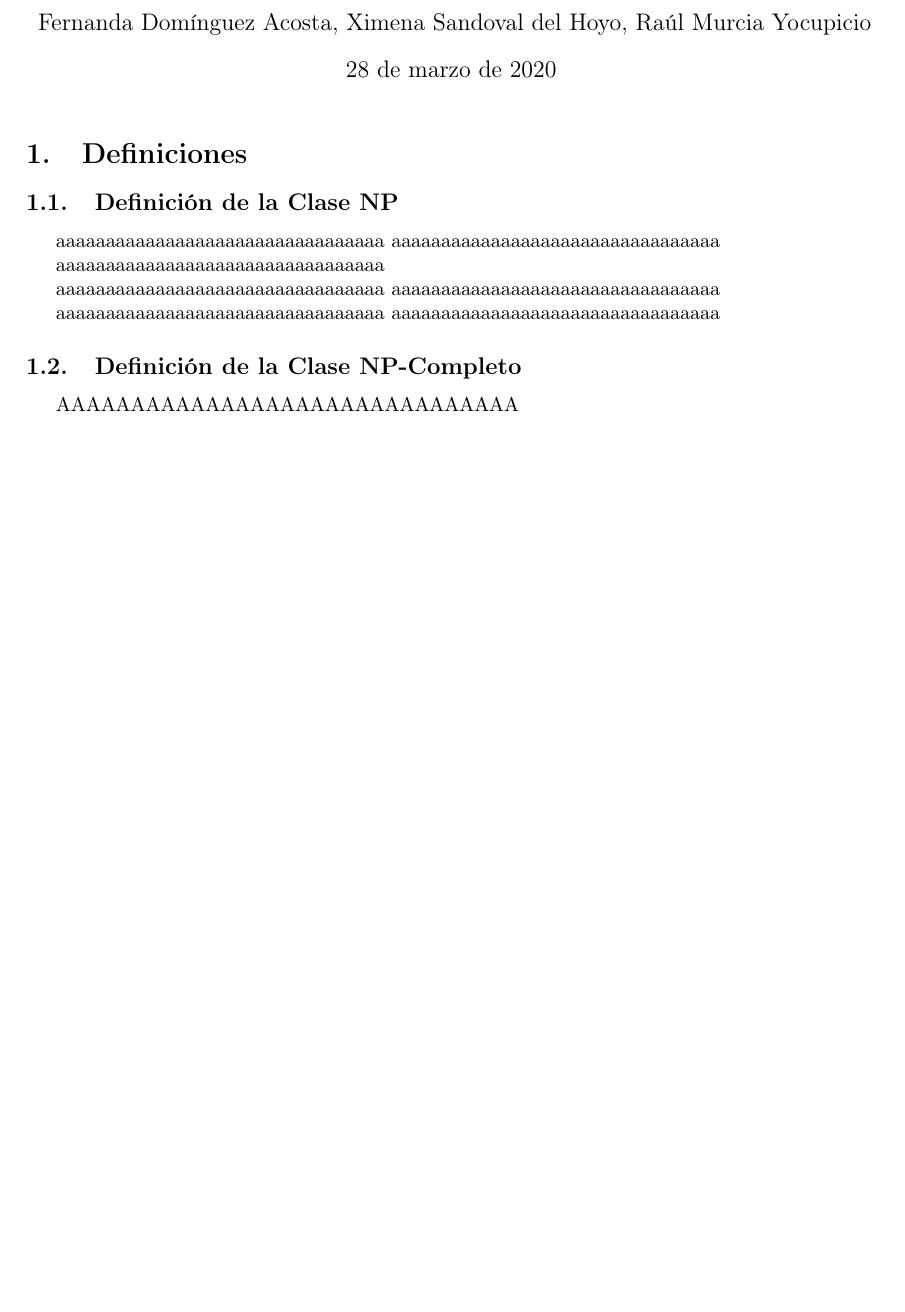
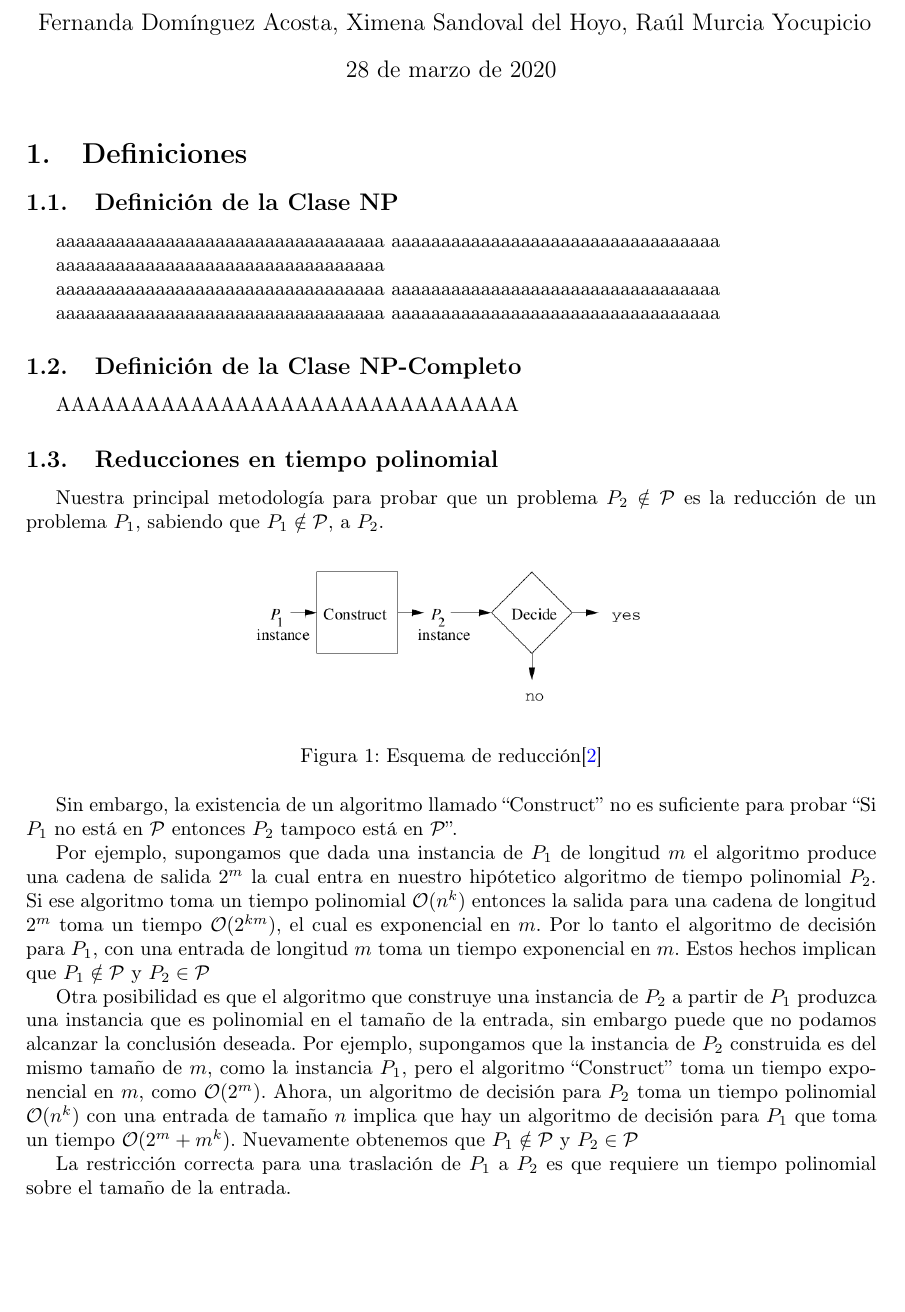
Before and after one commit to FernandaDguez/ReporteSAT, a LaTeX document (main.tex): part of the page before the commit and part of page 1 of 2 after it, cut so that both start at the same text, the shorter picture padded with empty space. Compiled offline with pdfLaTeX.

Commit message:
Reducción en tiempo polinomial pt 1

```diff
--- a/main.tex
+++ b/main.tex
@@ -61,6 +61,23 @@ aaaaaaaaaaaaaaaaaaaaaaaaaaaaaaaaa
 
 AAAAAAAAAAAAAAAAAAAAAAAAAAAAAAA
 
+\subsection{Reducciones en tiempo polinomial}
+Nuestra principal metodología para probar que un problema $P_2 \notin \mathcal{P}$ es la reducción de un problema $P_1$, sabiendo que $P_1 \notin \mathcal{P}$, a $P_2$.
+
+\begin{figure}[h]
+\centering
+\graphicspath{ {./Images/} }
+\includegraphics[width=0.5\textwidth]{reduccion.png}
+\caption{\label{fig:Reduccion}Esquema de reducción\cite{hopcroft2001introduction}}
+\end{figure}
+Sin embargo, la existencia de un algoritmo llamado ``Construct'' no es suficiente para probar ``Si $P_1$ no está en $\mathcal{P}$ entonces $P_2$ tampoco está en $\mathcal{P}$''.
+
+Por ejemplo, supongamos que dada una instancia de $P_1$ de longitud $m$ el algoritmo produce una cadena de salida $2^{m}$ la cual entra en nuestro hipótetico algoritmo de tiempo polinomial $P_2$. Si ese algoritmo toma un tiempo polinomial $\mathcal{O}(n^k)$ entonces la salida para una cadena de longitud $2^{m}$ toma un tiempo $\mathcal{O}(2^{km})$, el cual es exponencial en $m$. Por lo tanto el algoritmo de decisión para $P_1$, con una entrada de longitud $m$ toma un tiempo exponencial en $m$. Estos hechos implican que $P_1 \notin \mathcal{P}$ y $P_2 \in \mathcal{P}$
+
+Otra posibilidad es que el algoritmo que construye una instancia de $P_2$ a partir de $P_1$ produzca una instancia que es polinomial en el tamaño de la entrada, sin embargo puede que no podamos alcanzar la conclusión deseada. Por ejemplo, supongamos que la instancia de $P_2$ construida es del mismo tamaño de $m$, como la instancia $P_1$, pero el algoritmo ``Construct'' toma un tiempo exponencial en $m$, como $\mathcal{O}(2^{m})$. Ahora, un algoritmo de decisión para $P_2$ toma un tiempo polinomial $\mathcal{O}(n^{k})$ con una entrada de tamaño $n$ implica que hay un algoritmo de decisión para $P_1$ que toma un tiempo $\mathcal{O}(2^{m} + m^{k})$. Nuevamente obtenemos que $P_1 \notin \mathcal{P}$ y $P_2 \in \mathcal{P}$
+
+La restricción correcta para una traslación de $P_1$ a $P_2$ es que requiere un tiempo polinomial sobre el tamaño de la entrada.
+
 \section{El problema de satisfacibilidad}
 %Descripción
 El problema de la satisfacibilidad booleana es un problema NP-completo\cite{cook1971complexity}.
```
Also changed, not shown: main.bib (+7 -0 lines), Images/reduccion.png (added).
